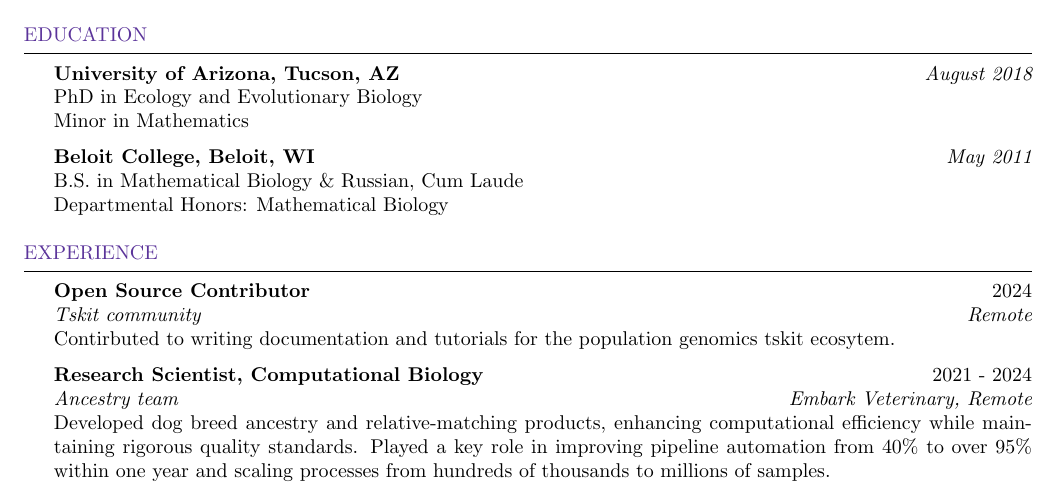
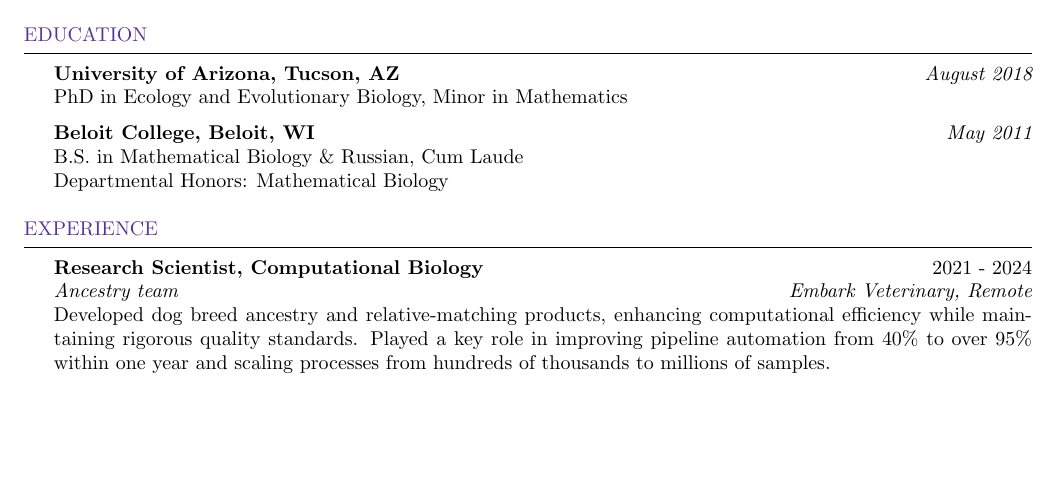
Before and after one commit to agladstein/CV_repo, a LaTeX CV (gladstein_cv.tex): part of page 1 of 4, cut so that both start at the same text, the shorter picture padded with empty space. Compiled offline with pdfLaTeX.

Commit message:
comment out tskit until I actually do work for them

```diff
--- a/gladstein_cv.tex
+++ b/gladstein_cv.tex
@@ -58,8 +58,7 @@
 \begin{rSection}{Education}
 
 {\bf University of Arizona, Tucson, AZ} \hfill {\em August 2018} \\
-PhD in Ecology and Evolutionary Biology \\
-Minor in Mathematics
+PhD in Ecology and Evolutionary Biology, Minor in Mathematics
 
 {\bf Beloit College, Beloit, WI} \hfill {\em May 2011} \\
 B.S. in Mathematical Biology \& Russian, Cum Laude \\
@@ -73,9 +72,9 @@ Departmental Honors: Mathematical Biology
 
 \begin{rSection}{Experience}
 
-{\bf Open Source Contributor} \hfill  2024\\
-{\em Tskit community} \hfill {\em Remote}\\
-Contirbuted to writing documentation and tutorials for the population genomics tskit ecosytem.
+% {\bf Open Source Contributor} \hfill  2024\\
+% {\em Tskit community} \hfill {\em Remote}\\
+% Contirbuted to writing documentation and tutorials for the population genomics tskit ecosytem.
 
 {\bf Research Scientist, Computational Biology} \hfill  2021 - 2024\\
 {\em Ancestry team} \hfill {\em Embark Veterinary, Remote}\\
```
Also changed, not shown: gladstein_cv.pdf, 4 other files.
